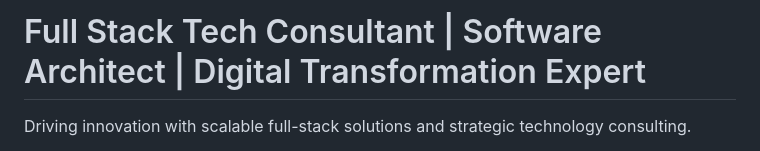
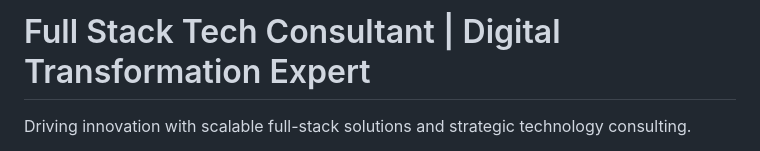
Before and after one commit to punitkatiyar/punitkatiyar, a Markdown page: README.md, the part around the change. Rendered like a GitHub page.

```diff
--- a/README.md
+++ b/README.md
@@ -1,4 +1,4 @@
-# Full Stack Tech Consultant | Software Architect | Digital Transformation Expert
+# Full Stack Tech Consultant | Digital Transformation Expert
 
 Driving innovation with scalable full-stack solutions and strategic technology consulting.
 
```
